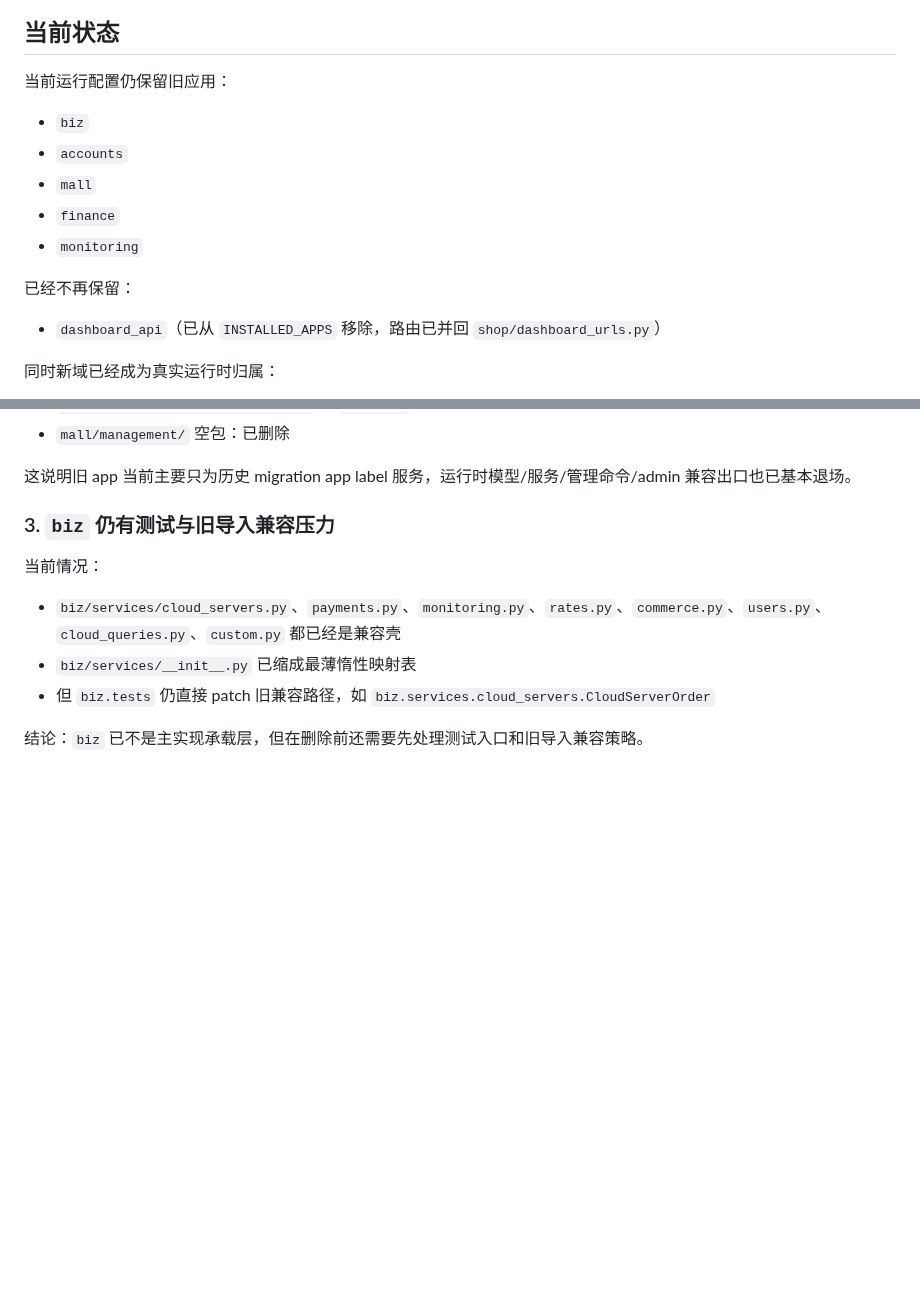
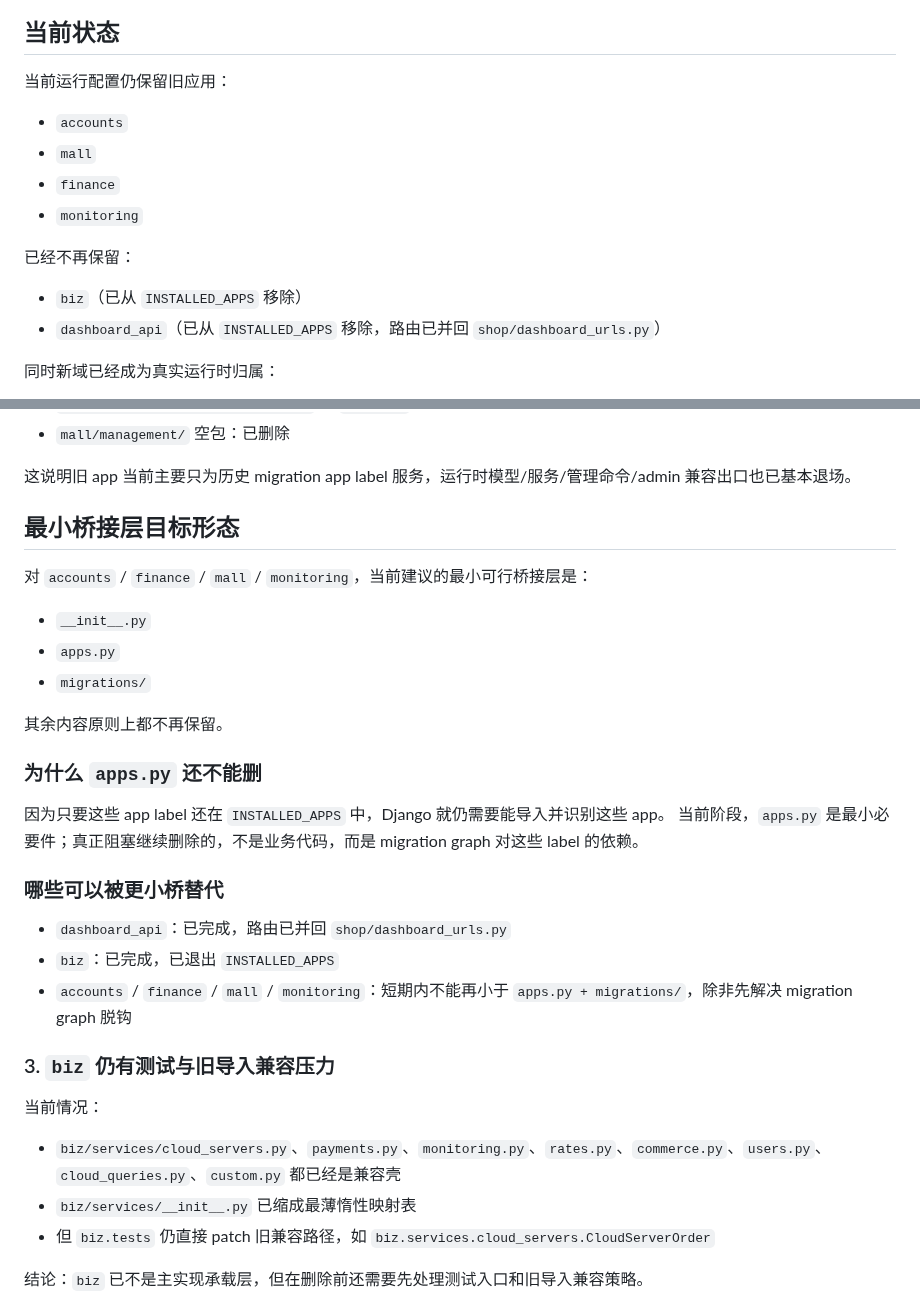
Before and after one commit to cnshiyi/shop, a Markdown page: docs/installed-apps-cutover-plan.md, 2 parts joined by grey strips. GitHub-like rendering; blank space fills up the shorter version.

Commit message:
docs: define minimal legacy app bridge shape

```diff
--- a/docs/installed-apps-cutover-plan.md
+++ b/docs/installed-apps-cutover-plan.md
@@ -4,7 +4,6 @@
 
 当前运行配置仍保留旧应用：
 
-- `biz`
 - `accounts`
 - `mall`
 - `finance`
@@ -12,6 +11,7 @@
 
 已经不再保留：
 
+- `biz`（已从 `INSTALLED_APPS` 移除）
 - `dashboard_api`（已从 `INSTALLED_APPS` 移除，路由已并回 `shop/dashboard_urls.py`）
 
 同时新域已经成为真实运行时归属：
@@ -44,6 +44,27 @@
 - `mall/management/` 空包：已删除
 
 这说明旧 app 当前主要只为历史 migration app label 服务，运行时模型/服务/管理命令/admin 兼容出口也已基本退场。
+
+## 最小桥接层目标形态
+
+对 `accounts` / `finance` / `mall` / `monitoring`，当前建议的最小可行桥接层是：
+
+- `__init__.py`
+- `apps.py`
+- `migrations/`
+
+其余内容原则上都不再保留。
+
+### 为什么 `apps.py` 还不能删
+
+因为只要这些 app label 还在 `INSTALLED_APPS` 中，Django 就仍需要能导入并识别这些 app。
+当前阶段，`apps.py` 是最小必要件；真正阻塞继续删除的，不是业务代码，而是 migration graph 对这些 label 的依赖。
+
+### 哪些可以被更小桥替代
+
+- `dashboard_api`：已完成，路由已并回 `shop/dashboard_urls.py`
+- `biz`：已完成，已退出 `INSTALLED_APPS`
+- `accounts` / `finance` / `mall` / `monitoring`：短期内不能再小于 `apps.py + migrations/`，除非先解决 migration graph 脱钩
 
 ### 3. `biz` 仍有测试与旧导入兼容压力
 
```
Also changed, not shown: CHANGELOG.md (+10 -0 lines).
